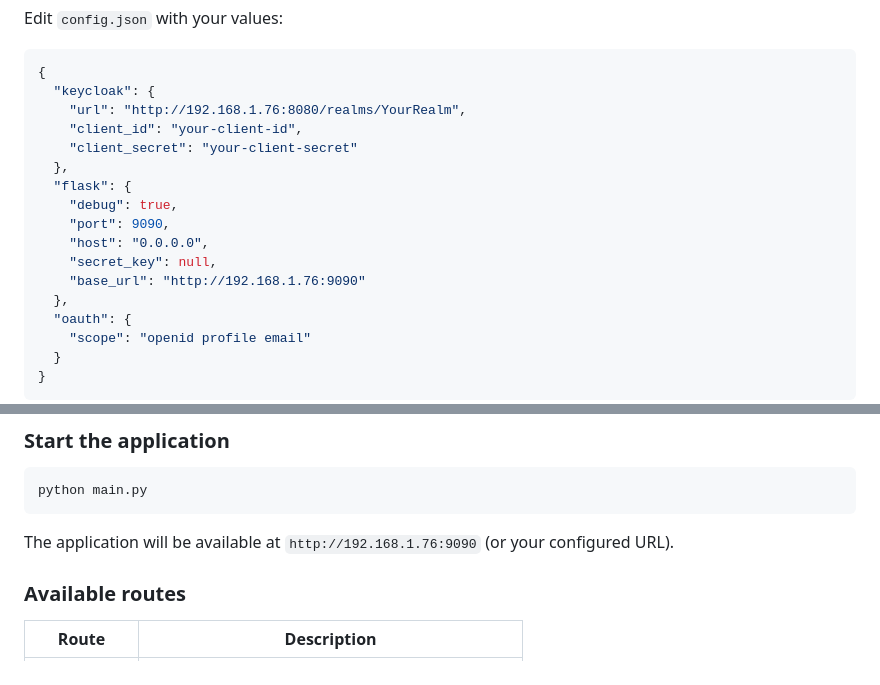
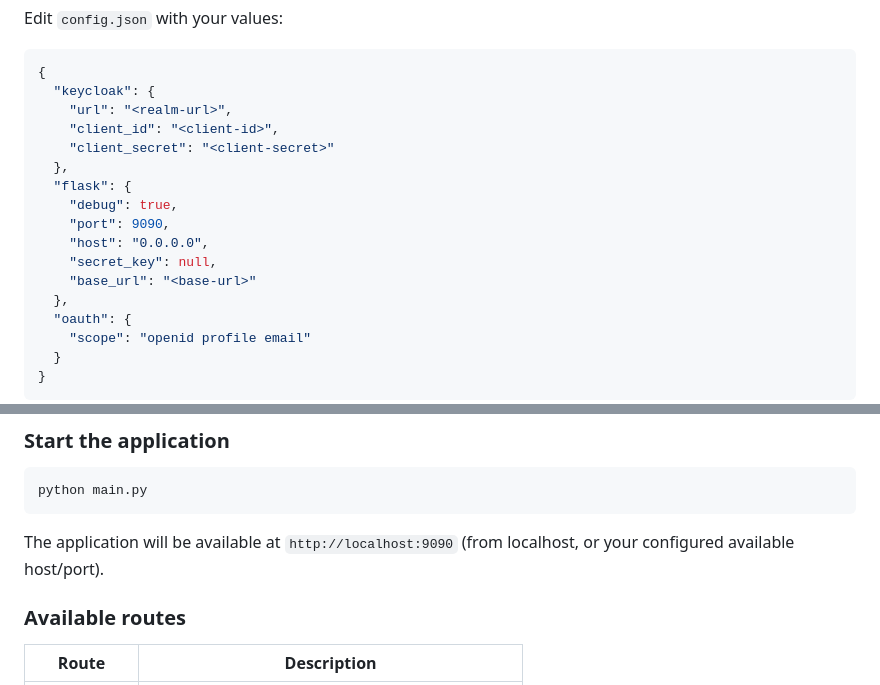
Before and after one commit to janorga/keycloak-poc, a Markdown page: README.md, 2 parts joined by grey strips. Drawn GitHub-style.

Commit message:
docs(readme): update

````diff
--- a/README.md
+++ b/README.md
@@ -45,16 +45,16 @@ Edit `config.json` with your values:
 ```json
 {
   "keycloak": {
-    "url": "http://192.168.1.76:8080/realms/YourRealm",
-    "client_id": "your-client-id",
-    "client_secret": "your-client-secret"
+    "url": "<realm-url>",
+    "client_id": "<client-id>",
+    "client_secret": "<client-secret>"
   },
   "flask": {
     "debug": true,
     "port": 9090,
     "host": "0.0.0.0",
     "secret_key": null,
-    "base_url": "http://192.168.1.76:9090"
+    "base_url": "<base-url>"
   },
   "oauth": {
     "scope": "openid profile email"
@@ -125,7 +125,7 @@ In the Keycloak admin console, create a new realm (e.g., "Laboratory").
 python main.py
 ```
 
-The application will be available at `http://192.168.1.76:9090` (or your configured URL).
+The application will be available at `http://localhost:9090` (from localhost, or your configured available host/port).
 
 ### Available routes
 
````
